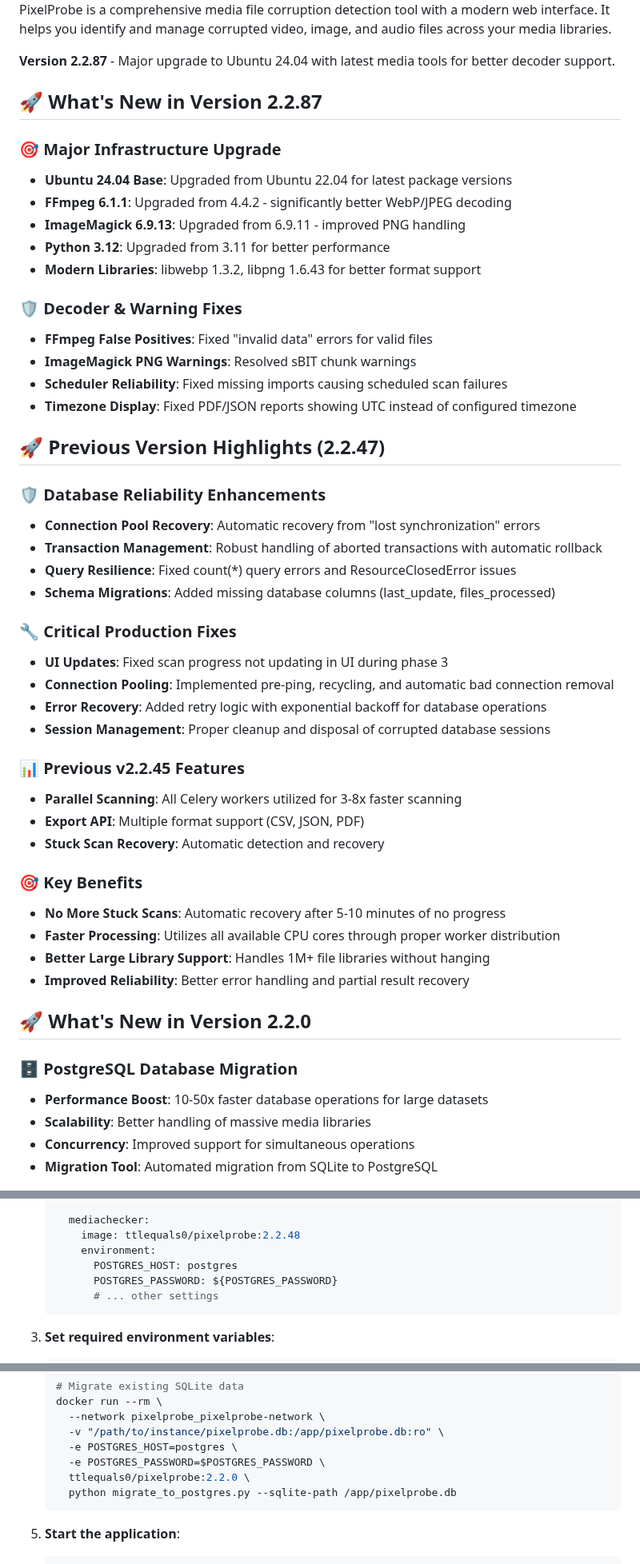
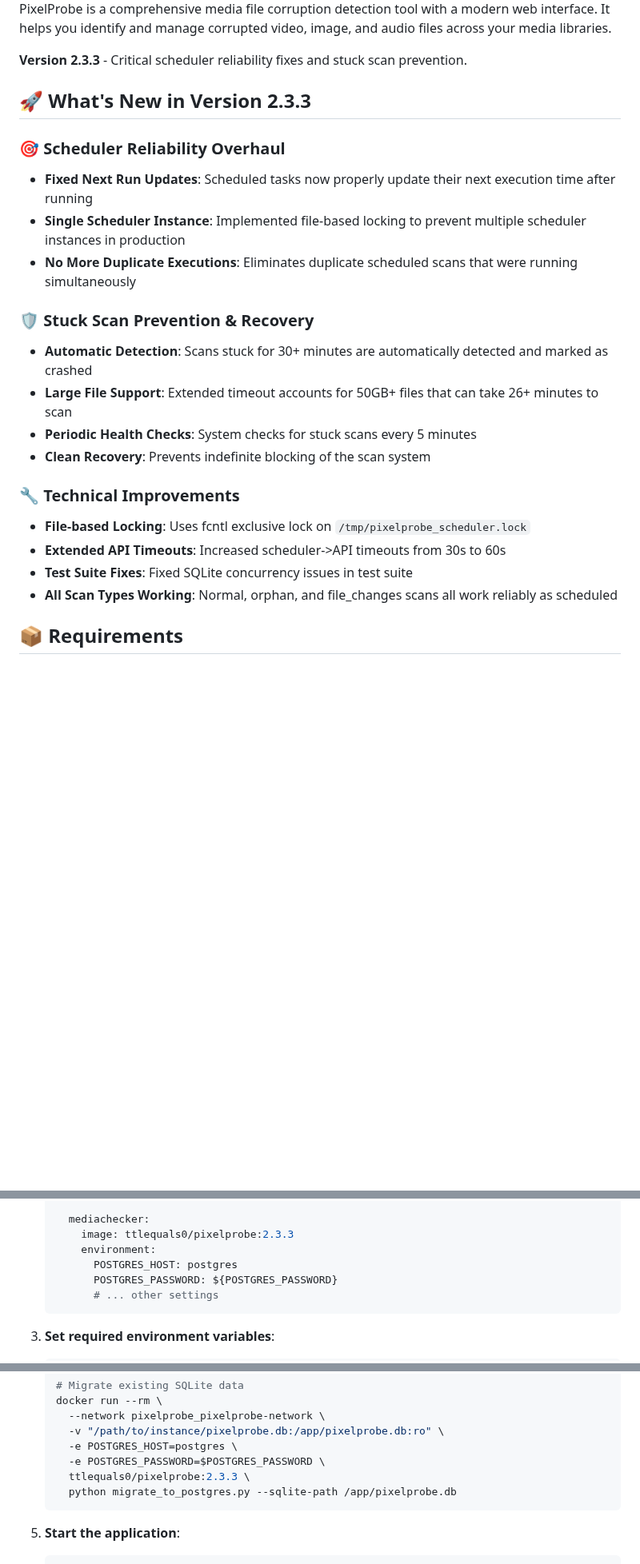
Before and after one commit to ttlequals0/PixelProbe, a Markdown page: README.md, 3 parts joined by grey strips. Shown at 80% size. Rendered like a GitHub page; blank space fills up the shorter version.

Commit message:
Update README for v2.3.3 release
- Added v2.3.3 release highlights focusing on scheduler fixes
- Removed old version history (pre-2.3.x)
- Updated all Docker image references to v2.3.3
- Cleaned up redundant version sections
- Focus on current stable version and critical improvements

````diff
--- a/README.md
+++ b/README.md
@@ -6,53 +6,27 @@
 
 PixelProbe is a comprehensive media file corruption detection tool with a modern web interface. It helps you identify and manage corrupted video, image, and audio files across your media libraries.
 
-**Version 2.2.87** - Major upgrade to Ubuntu 24.04 with latest media tools for better decoder support.
+**Version 2.3.3** - Critical scheduler reliability fixes and stuck scan prevention.
 
-## 🚀 What's New in Version 2.2.87
+## 🚀 What's New in Version 2.3.3
 
-### 🎯 Major Infrastructure Upgrade
-- **Ubuntu 24.04 Base**: Upgraded from Ubuntu 22.04 for latest package versions
-- **FFmpeg 6.1.1**: Upgraded from 4.4.2 - significantly better WebP/JPEG decoding
-- **ImageMagick 6.9.13**: Upgraded from 6.9.11 - improved PNG handling
-- **Python 3.12**: Upgraded from 3.11 for better performance
-- **Modern Libraries**: libwebp 1.3.2, libpng 1.6.43 for better format support
+### 🎯 Scheduler Reliability Overhaul
+- **Fixed Next Run Updates**: Scheduled tasks now properly update their next execution time after running
+- **Single Scheduler Instance**: Implemented file-based locking to prevent multiple scheduler instances in production
+- **No More Duplicate Executions**: Eliminates duplicate scheduled scans that were running simultaneously
 
-### 🛡️ Decoder & Warning Fixes
-- **FFmpeg False Positives**: Fixed "invalid data" errors for valid files
-- **ImageMagick PNG Warnings**: Resolved sBIT chunk warnings
-- **Scheduler Reliability**: Fixed missing imports causing scheduled scan failures
-- **Timezone Display**: Fixed PDF/JSON reports showing UTC instead of configured timezone
+### 🛡️ Stuck Scan Prevention & Recovery
+- **Automatic Detection**: Scans stuck for 30+ minutes are automatically detected and marked as crashed
+- **Large File Support**: Extended timeout accounts for 50GB+ files that can take 26+ minutes to scan
+- **Periodic Health Checks**: System checks for stuck scans every 5 minutes
+- **Clean Recovery**: Prevents indefinite blocking of the scan system
 
-## 🚀 Previous Version Highlights (2.2.47)
+### 🔧 Technical Improvements
+- **File-based Locking**: Uses fcntl exclusive lock on `/tmp/pixelprobe_scheduler.lock`
+- **Extended API Timeouts**: Increased scheduler->API timeouts from 30s to 60s
+- **Test Suite Fixes**: Fixed SQLite concurrency issues in test suite
+- **All Scan Types Working**: Normal, orphan, and file_changes scans all work reliably as scheduled
 
-### 🛡️ Database Reliability Enhancements
-- **Connection Pool Recovery**: Automatic recovery from "lost synchronization" errors
-- **Transaction Management**: Robust handling of aborted transactions with automatic rollback
-- **Query Resilience**: Fixed count(*) query errors and ResourceClosedError issues
-- **Schema Migrations**: Added missing database columns (last_update, files_processed)
 
-### 🔧 Critical Production Fixes
-- **UI Updates**: Fixed scan progress not updating in UI during phase 3
-- **Connection Pooling**: Implemented pre-ping, recycling, and automatic bad connection removal
-- **Error Recovery**: Added retry logic with exponential backoff for database operations
-- **Session Management**: Proper cleanup and disposal of corrupted database sessions
+## 📦 Requirements
 
-### 📊 Previous v2.2.45 Features
-- **Parallel Scanning**: All Celery workers utilized for 3-8x faster scanning
-- **Export API**: Multiple format support (CSV, JSON, PDF)
-- **Stuck Scan Recovery**: Automatic detection and recovery
-
-### 🎯 Key Benefits
-- **No More Stuck Scans**: Automatic recovery after 5-10 minutes of no progress
-- **Faster Processing**: Utilizes all available CPU cores through proper worker distribution
-- **Better Large Library Support**: Handles 1M+ file libraries without hanging
-- **Improved Reliability**: Better error handling and partial result recovery
-
-## 🚀 What's New in Version 2.2.0
-
-### 🗄️ PostgreSQL Database Migration
-- **Performance Boost**: 10-50x faster database operations for large datasets
-- **Scalability**: Better handling of massive media libraries
-- **Concurrency**: Improved support for simultaneous operations
-- **Migration Tool**: Automated migration from SQLite to PostgreSQL
-
@@ -100,7 +52,7 @@ PixelProbe is a comprehensive media file corruption detection tool with a modern
          - postgres_data:/var/lib/postgresql/data
 
      mediachecker:
-       image: ttlequals0/pixelprobe:2.2.48
+       image: ttlequals0/pixelprobe:2.3.3
        environment:
          POSTGRES_HOST: postgres
          POSTGRES_PASSWORD: ${POSTGRES_PASSWORD}
@@ -123,7 +75,7 @@ PixelProbe is a comprehensive media file corruption detection tool with a modern
      -v "/path/to/instance/pixelprobe.db:/app/pixelprobe.db:ro" \
      -e POSTGRES_HOST=postgres \
      -e POSTGRES_PASSWORD=$POSTGRES_PASSWORD \
-     ttlequals0/pixelprobe:2.2.0 \
+     ttlequals0/pixelprobe:2.3.3 \
      python migrate_to_postgres.py --sqlite-path /app/pixelprobe.db
    ```
 
````
Also changed, not shown: other parts of README.md (+6 -27 lines).
